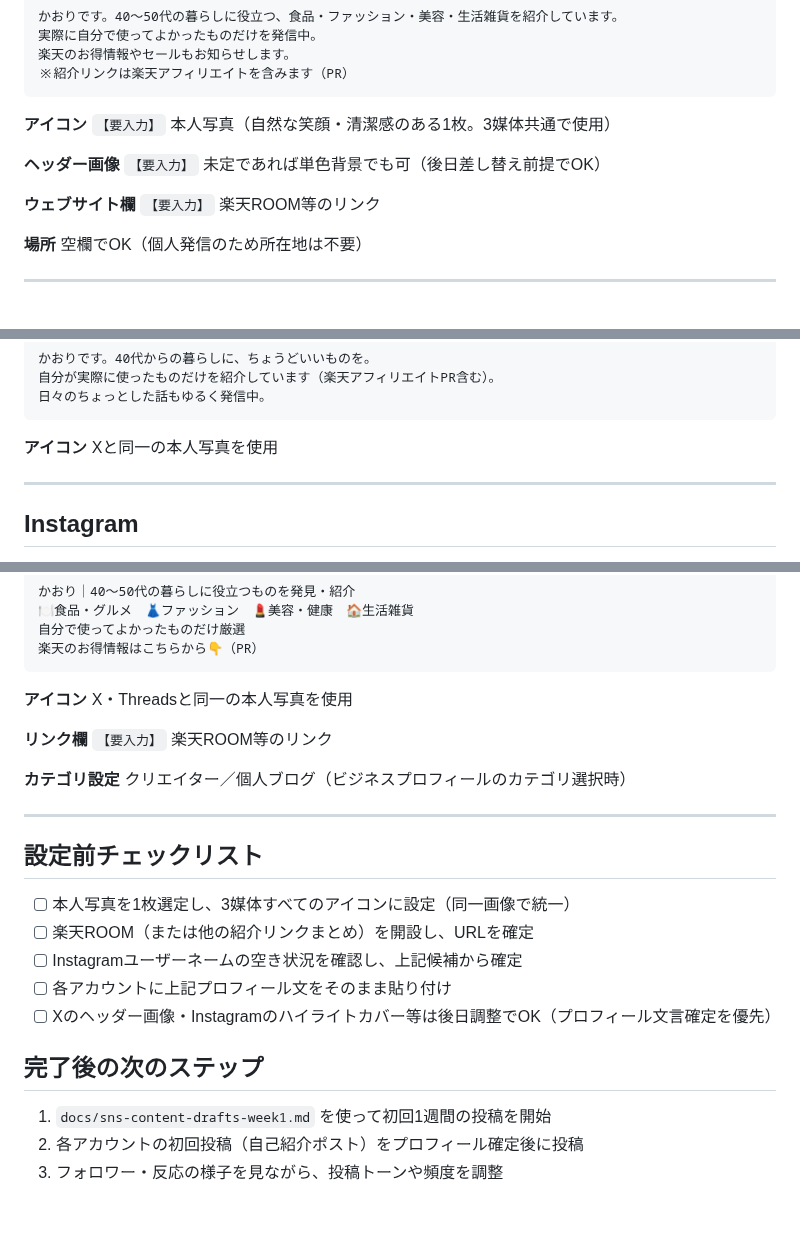
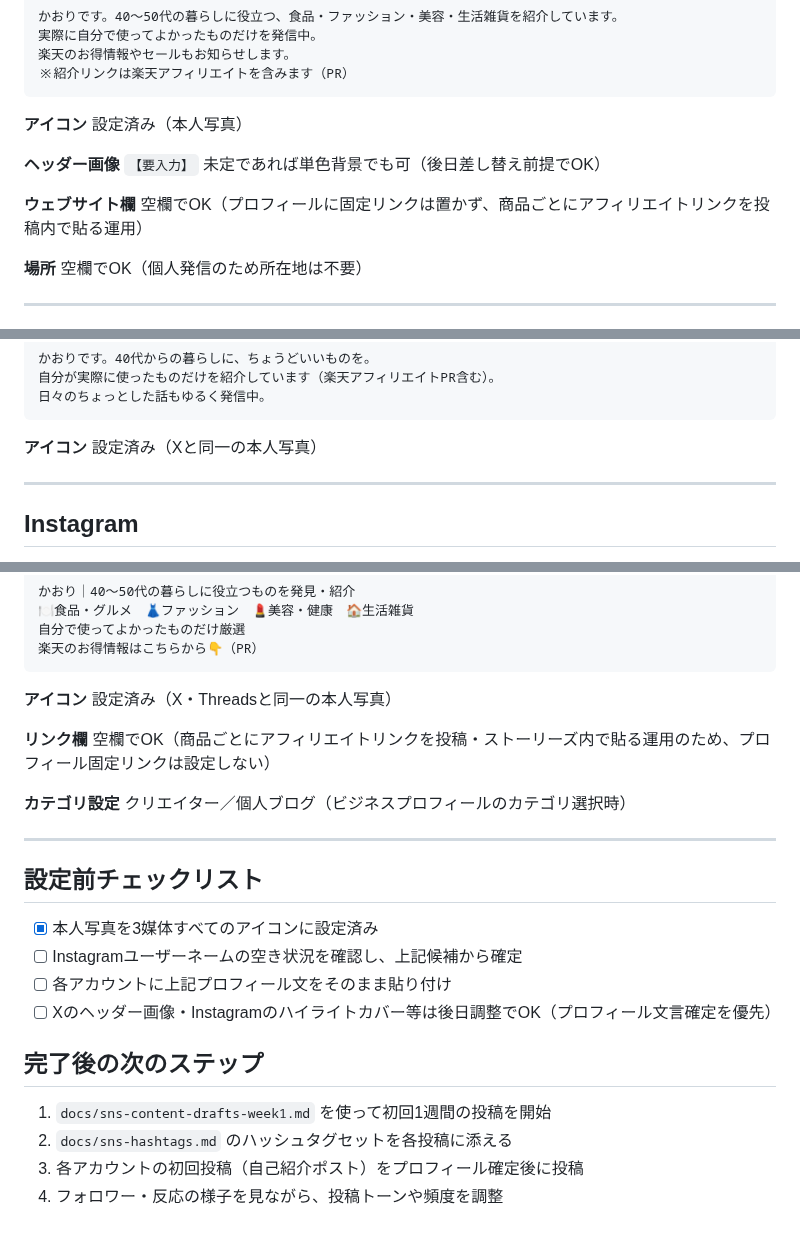
Before and after one commit to mao726/company, a Markdown page: docs/sns-profile-final.md, 3 parts joined by grey strips. GitHub-like rendering.

````diff
--- a/docs/sns-profile-final.md
+++ b/docs/sns-profile-final.md
@@ -21,13 +21,13 @@
 ```
 
 **アイコン**
-`【要入力】` 本人写真（自然な笑顔・清潔感のある1枚。3媒体共通で使用）
+設定済み（本人写真）
 
 **ヘッダー画像**
 `【要入力】` 未定であれば単色背景でも可（後日差し替え前提でOK）
 
 **ウェブサイト欄**
-`【要入力】` 楽天ROOM等のリンク
+空欄でOK（プロフィールに固定リンクは置かず、商品ごとにアフィリエイトリンクを投稿内で貼る運用）
 
 **場所**
 空欄でOK（個人発信のため所在地は不要）
@@ -49,7 +49,7 @@
 ```
 
 **アイコン**
-Xと同一の本人写真を使用
+設定済み（Xと同一の本人写真）
 
 ---
 
@@ -77,10 +77,10 @@ Xと同一の本人写真を使用
 ```
 
 **アイコン**
-X・Threadsと同一の本人写真を使用
+設定済み（X・Threadsと同一の本人写真）
 
 **リンク欄**
-`【要入力】` 楽天ROOM等のリンク
+空欄でOK（商品ごとにアフィリエイトリンクを投稿・ストーリーズ内で貼る運用のため、プロフィール固定リンクは設定しない）
 
 **カテゴリ設定**
 クリエイター／個人ブログ（ビジネスプロフィールのカテゴリ選択時）
@@ -89,8 +89,7 @@ X・Threadsと同一の本人写真を使用
 
 ## 設定前チェックリスト
 
-- [ ] 本人写真を1枚選定し、3媒体すべてのアイコンに設定（同一画像で統一）
-- [ ] 楽天ROOM（または他の紹介リンクまとめ）を開設し、URLを確定
+- [x] 本人写真を3媒体すべてのアイコンに設定済み
 - [ ] Instagramユーザーネームの空き状況を確認し、上記候補から確定
 - [ ] 各アカウントに上記プロフィール文をそのまま貼り付け
 - [ ] Xのヘッダー画像・Instagramのハイライトカバー等は後日調整でOK（プロフィール文言確定を優先）
@@ -98,5 +97,6 @@ X・Threadsと同一の本人写真を使用
 ## 完了後の次のステップ
 
 1. `docs/sns-content-drafts-week1.md` を使って初回1週間の投稿を開始
-2. 各アカウントの初回投稿（自己紹介ポスト）をプロフィール確定後に投稿
-3. フォロワー・反応の様子を見ながら、投稿トーンや頻度を調整
+2. `docs/sns-hashtags.md` のハッシュタグセットを各投稿に添える
+3. 各アカウントの初回投稿（自己紹介ポスト）をプロフィール確定後に投稿
+4. フォロワー・反応の様子を見ながら、投稿トーンや頻度を調整
````
Also changed, not shown: docs/sns-hashtags.md (added, +137 -0 lines).
